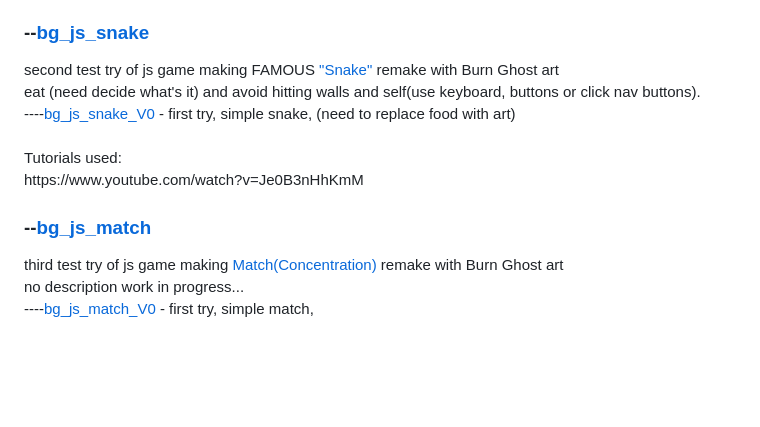
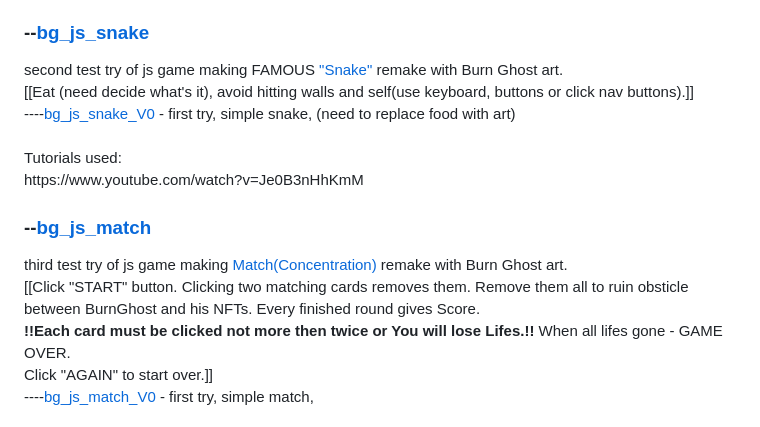
Before and after one commit to X-POWER0/BurnGhost_logo_minigames, a Markdown page: README.md, the part around one of its changes. GitHub-like rendering; blank space fills up the shorter version.

Commit message:
Update README.md
update desctiption

```diff
--- a/README.md
+++ b/README.md
@@ -29,15 +27,16 @@ https://www.youtube.com/watch?v=Av53VJI-UiE
 
 <h3>--<a href="https://x-power0.github.io/BurnGhost_logo_minigames/bg_js_snake/bg_js_snake_v0/bg_js_snake.html"  target="_blank">bg_js_snake</a></h3>
-second test try of js game making FAMOUS <a href="https://en.wikipedia.org/wiki/Snake_(video_game_genre)"  target="_blank">"Snake"</a> remake with Burn Ghost art<br>
-eat (need decide what's it) and avoid hitting walls and self(use keyboard, buttons or click nav buttons).
+second test try of js game making FAMOUS <a href="https://en.wikipedia.org/wiki/Snake_(video_game_genre)"  target="_blank">"Snake"</a> remake with Burn Ghost art.<br>
+[[Eat (need decide what's it), avoid hitting walls and self(use keyboard, buttons or click nav buttons).]]
 <br>----<a href="https://x-power0.github.io/BurnGhost_logo_minigames/bg_js_jump/bg_js_jump_gameV0/bg_js_jump.html"  target="_blank">bg_js_snake_V0</a> - first try, simple snake, (need to replace food with art)
 <br><br>
 Tutorials used: <br>
 https://www.youtube.com/watch?v=Je0B3nHhKmM
 
 <h3>--<a href="https://x-power0.github.io/BurnGhost_logo_minigames/bg_js_match/bg_js_match_v0/bg_js_match.html"  target="_blank">bg_js_match</a></h3>
-third test try of js game making <a href="https://en.wikipedia.org/wiki/Concentration_(card_game)">Match(Concentration)</a> remake with Burn Ghost art<br>
-no description work in progress...
+third test try of js game making <a href="https://en.wikipedia.org/wiki/Concentration_(card_game)">Match(Concentration)</a> remake with Burn Ghost art.<br>
+[[Click "START" button. Clicking two matching cards removes them. Remove them all to ruin obsticle between BurnGhost and his NFTs. Every finished round gives Score.
+<br><b>!!Each card must be clicked not more then twice or You will lose Lifes.!!</b> When all lifes gone - GAME OVER. <br>Click "AGAIN" to start over.]]
 <br>----<a href="https://x-power0.github.io/BurnGhost_logo_minigames/bg_js_match/bg_js_match_v0/bg_js_match.html"  target="_blank">bg_js_match_V0</a> - first try, simple match,
 <br><br>
 Tutorials used: <br>
```
Also changed, not shown: other parts of README.md (+8 -10 lines).
